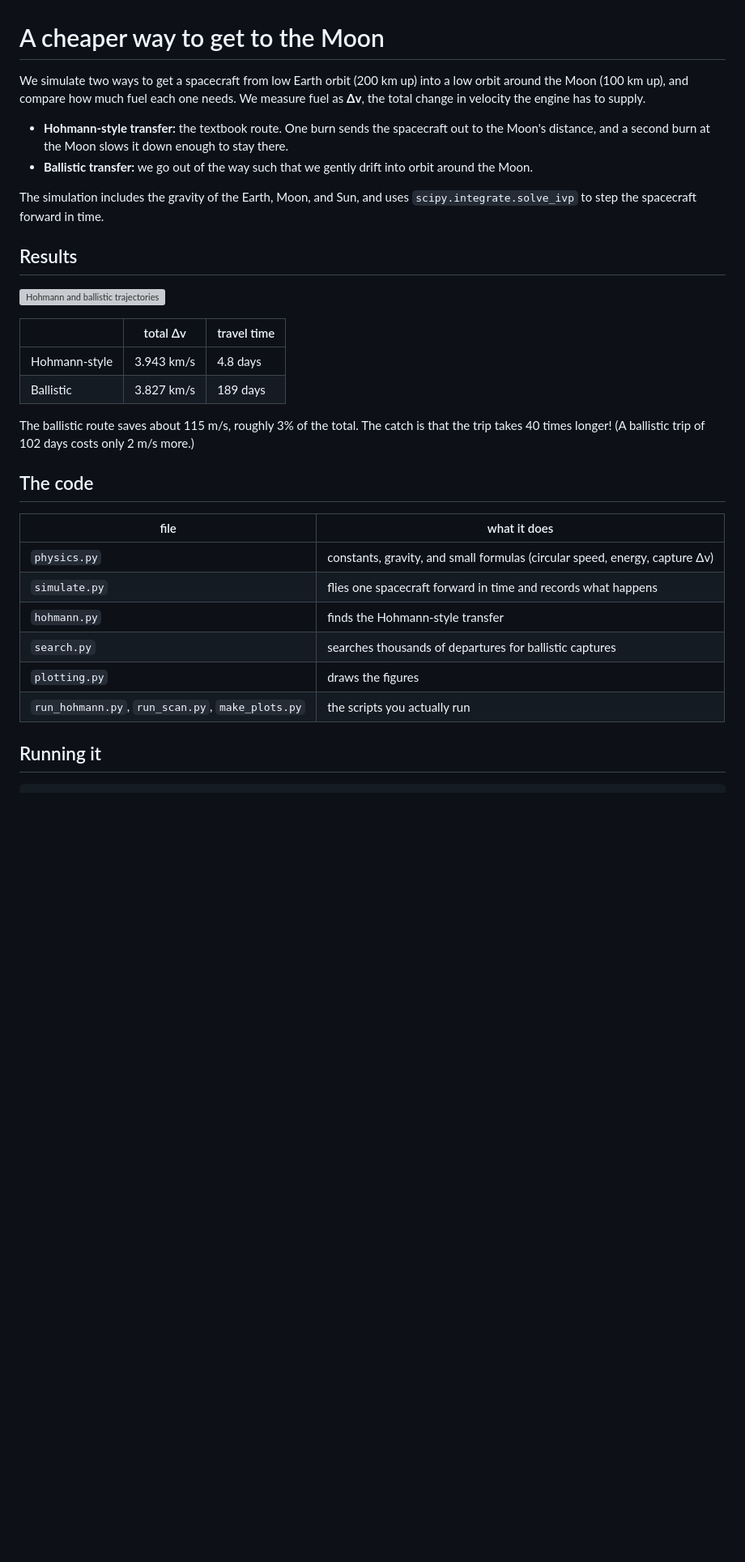
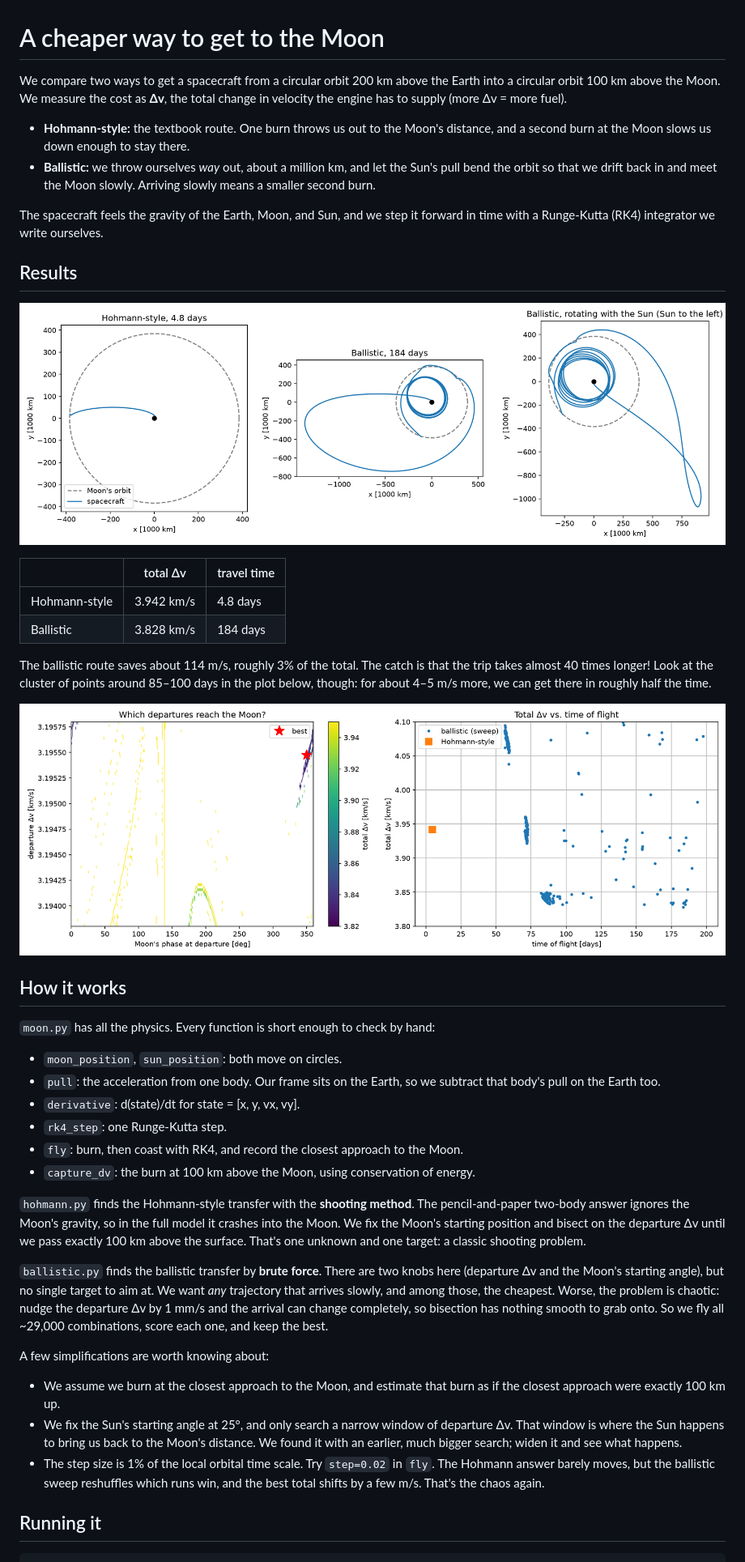
Before and after one commit to jeremy-koch/ballisticCapture, a Markdown page: README.md, the part around one of its changes. Shown at 81% size. Drawn GitHub-style; pictures changed too: figures/sweep.png (added), figures/trajectories.png (added); blank space fills up the shorter version; grey boxes are pictures that could not be loaded.

```diff
--- a/README.md
+++ b/README.md
@@ -1,35 +1,45 @@
 # A cheaper way to get to the Moon
 
-We simulate two ways to get a spacecraft from low Earth orbit (200 km up) into a low orbit around the Moon (100 km up), and compare how much fuel each one needs. We measure fuel as **Δv**, the total change in velocity the engine has to supply.
+We compare two ways to get a spacecraft from a circular orbit 200 km above the Earth into a circular orbit 100 km above the Moon. We measure the cost as **Δv**, the total change in velocity the engine has to supply (more Δv = more fuel).
 
-- **Hohmann-style transfer:** the textbook route. One burn sends the spacecraft out to the Moon's distance, and a second burn at the Moon slows it down enough to stay there.
-- **Ballistic transfer:** we go out of the way such that we gently drift into orbit around the Moon.
+- **Hohmann-style:** the textbook route. One burn throws us out to the Moon's distance, and a second burn at the Moon slows us down enough to stay there.
+- **Ballistic:** we throw ourselves *way* out, about a million km, and let the Sun's pull bend the orbit so that we drift back in and meet the Moon slowly. Arriving slowly means a smaller second burn.
 
-The simulation includes the gravity of the Earth, Moon, and Sun, and uses `scipy.integrate.solve_ivp` to step the spacecraft forward in time.
-
-
+The spacecraft feels the gravity of the Earth, Moon, and Sun, and we step it forward in time with a Runge-Kutta (RK4) integrator we write ourselves.
 
 ## Results
 
-![Hohmann and ballistic trajectories](results/figures/a_trajectories.png)
+![trajectories](figures/trajectories.png)
 
 |                  | total Δv   | travel time |
 |------------------|------------|-------------|
-| Hohmann-style    | 3.943 km/s | 4.8 days    |
-| Ballistic        | 3.827 km/s | 189 days    |
+| Hohmann-style    | 3.942 km/s | 4.8 days    |
+| Ballistic        | 3.828 km/s | 184 days    |
 
-The ballistic route saves about 115 m/s, roughly 3% of the total. The catch is that the trip takes 40 times longer! (A ballistic trip of 102 days costs only 2 m/s more.)
+The ballistic route saves about 114 m/s, roughly 3% of the total. The catch is that the trip takes almost 40 times longer! Look at the cluster of points around 85–100 days in the plot below, though: for about 4–5 m/s more, we can get there in roughly half the time.
 
-## The code
+![sweep](figures/sweep.png)
 
-| file | what it does |
-|------|--------------|
-| `physics.py` | constants, gravity, and small formulas (circular speed, energy, capture Δv) |
-| `simulate.py` | flies one spacecraft forward in time and records what happens |
-| `hohmann.py` | finds the Hohmann-style transfer |
-| `search.py` | searches thousands of departures for ballistic captures |
-| `plotting.py` | draws the figures |
-| `run_hohmann.py`, `run_scan.py`, `make_plots.py` | the scripts you actually run |
+## How it works
+
+`moon.py` has all the physics. Every function is short enough to check by hand:
+
+- `moon_position`, `sun_position`: both move on circles.
+- `pull`: the acceleration from one body. Our frame sits on the Earth, so we subtract that body's pull on the Earth too.
+- `derivative`: d(state)/dt for state = [x, y, vx, vy].
+- `rk4_step`: one Runge-Kutta step.
+- `fly`: burn, then coast with RK4, and record the closest approach to the Moon.
+- `capture_dv`: the burn at 100 km above the Moon, using conservation of energy.
+
+`hohmann.py` finds the Hohmann-style transfer with the **shooting method**. The pencil-and-paper two-body answer ignores the Moon's gravity, so in the full model it crashes into the Moon. We fix the Moon's starting position and bisect on the departure Δv until we pass exactly 100 km above the surface. That's one unknown and one target: a classic shooting problem.
+
+`ballistic.py` finds the ballistic transfer by **brute force**. There are two knobs here (departure Δv and the Moon's starting angle), but no single target to aim at. We want *any* trajectory that arrives slowly, and among those, the cheapest. Worse, the problem is chaotic: nudge the departure Δv by 1 mm/s and the arrival can change completely, so bisection has nothing smooth to grab onto. So we fly all ~29,000 combinations, score each one, and keep the best.
+
+A few simplifications are worth knowing about:
+
+- We assume we burn at the closest approach to the Moon, and estimate that burn as if the closest approach were exactly 100 km up.
+- We fix the Sun's starting angle at 25°, and only search a narrow window of departure Δv. That window is where the Sun happens to bring us back to the Moon's distance. We found it with an earlier, much bigger search; widen it and see what happens.
+- The step size is 1% of the local orbital time scale. Try `step=0.02` in `fly`. The Hohmann answer barely moves, but the ballistic sweep reshuffles which runs win, and the best total shifts by a few m/s. That's the chaos again.
 
 ## Running it
 
```
Also changed, not shown: other parts of README.md (+3 -5 lines), spec_history.md (+4 -3 lines), 5 other files.
